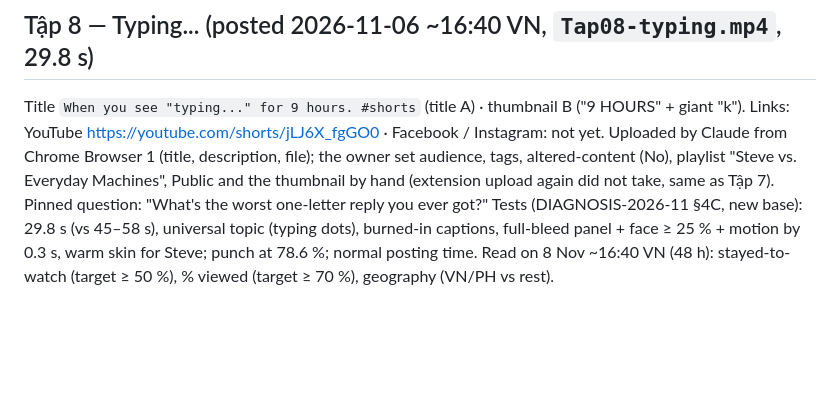
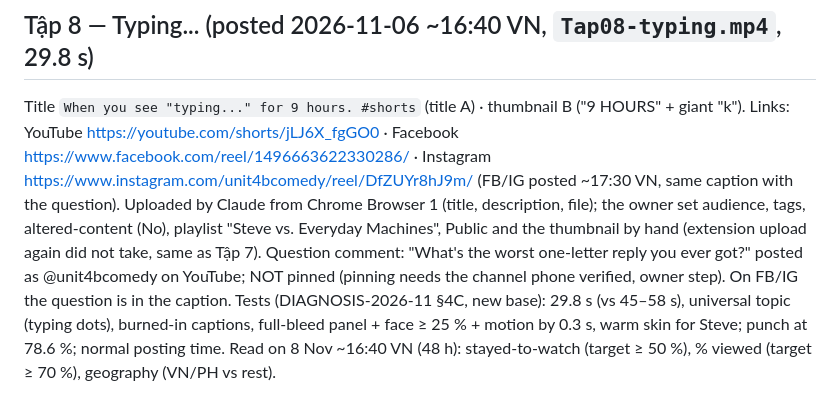
Before and after one commit to eddieluong/unit4b-deadpan-strip, a Markdown page: channel/PERFORMANCE.md, the part around the change. Drawn GitHub-style; blank space fills up the shorter version.

Commit message:
Tập 8: FB/IG reels posted, links + comment status in PERFORMANCE.md
Co-Authored-By: Claude Opus 5.5 <noreply@anthropic.com>

```diff
--- a/channel/PERFORMANCE.md
+++ b/channel/PERFORMANCE.md
@@ -149,10 +149,12 @@ planted word pays off ("nothing MATTERS" → Penny "That still MATTERS.") + loop
 
 ## Tập 8 — Typing...  (posted 2026-11-06 ~16:40 VN, `Tap08-typing.mp4`, 29.8 s)
 Title `When you see "typing..." for 9 hours. #shorts` (title A) · thumbnail B ("9 HOURS" + giant "k").
-Links: YouTube https://youtube.com/shorts/jLJ6X_fgGO0 · Facebook / Instagram: not yet.
+Links: YouTube https://youtube.com/shorts/jLJ6X_fgGO0 · Facebook https://www.facebook.com/reel/1496663622330286/ ·
+Instagram https://www.instagram.com/unit4bcomedy/reel/DfZUYr8hJ9m/ (FB/IG posted ~17:30 VN, same caption with the question).
 Uploaded by Claude from Chrome Browser 1 (title, description, file); the owner set audience, tags, altered-content (No),
 playlist "Steve vs. Everyday Machines", Public and the thumbnail by hand (extension upload again did not take, same as Tập 7).
-Pinned question: "What's the worst one-letter reply you ever got?"
+Question comment: "What's the worst one-letter reply you ever got?" posted as @unit4bcomedy on YouTube; NOT pinned
+(pinning needs the channel phone verified, owner step). On FB/IG the question is in the caption.
 Tests (DIAGNOSIS-2026-11 §4C, new base): 29.8 s (vs 45–58 s), universal topic (typing dots), burned-in captions,
 full-bleed panel + face ≥ 25 % + motion by 0.3 s, warm skin for Steve; punch at 78.6 %; normal posting time.
 Read on 8 Nov ~16:40 VN (48 h): stayed-to-watch (target ≥ 50 %), % viewed (target ≥ 70 %), geography (VN/PH vs rest).
```
